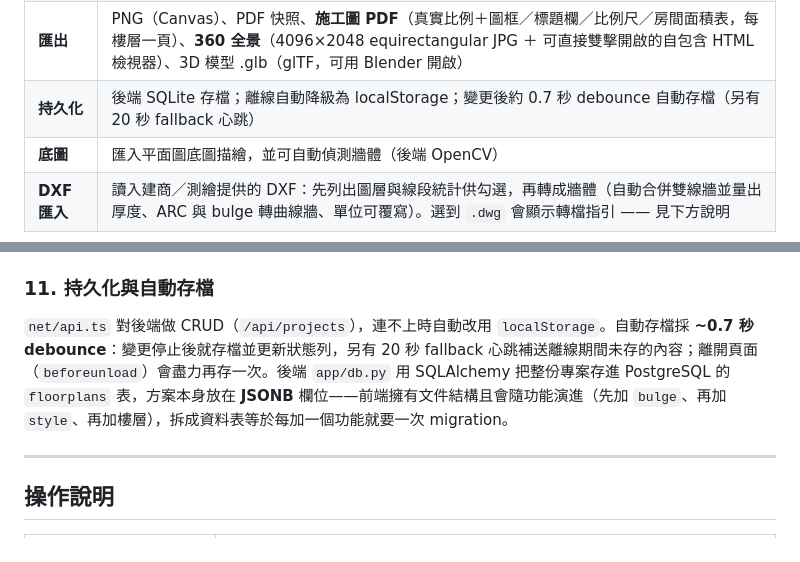
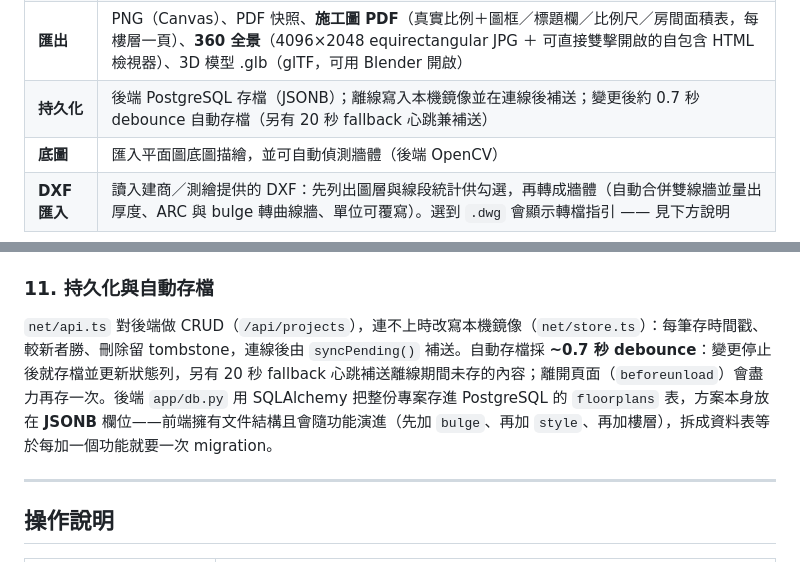
Before and after one commit to bruuucechang/interiordesign, a Markdown page: README.md, 2 parts joined by grey strips. Drawn GitHub-style.

```diff
--- a/README.md
+++ b/README.md
@@ -41,7 +41,7 @@
 | **智慧吸附** | 畫牆／樑與拖曳端點時貼合牆體**端點／中點／牆面**（不同圖示：圈=端點、三角=中點、菱形=牆面），並在與既有端點**水平／垂直對齊**時顯示橙色虛線輔助線；兩條輔助線交會即吸附至交點 |
 | **報表** | 各樓層房間面積（m²／坪）、家具數量、**水電配件數量**、物件統計，可匯出 **Excel (.xlsx)** |
 | **匯出** | PNG（Canvas）、PDF 快照、**施工圖 PDF**（真實比例＋圖框／標題欄／比例尺／房間面積表，每樓層一頁）、**360 全景**（4096×2048 equirectangular JPG ＋ 可直接雙擊開啟的自包含 HTML 檢視器）、3D 模型 .glb（glTF，可用 Blender 開啟） |
-| **持久化** | 後端 SQLite 存檔；離線自動降級為 localStorage；變更後約 0.7 秒 debounce 自動存檔（另有 20 秒 fallback 心跳） |
+| **持久化** | 後端 PostgreSQL 存檔（JSONB）；離線寫入本機鏡像並在連線後補送；變更後約 0.7 秒 debounce 自動存檔（另有 20 秒 fallback 心跳兼補送） |
 | **底圖** | 匯入平面圖底圖描繪，並可自動偵測牆體（後端 OpenCV） |
 | **DXF 匯入** | 讀入建商／測繪提供的 DXF：先列出圖層與線段統計供勾選，再轉成牆體（自動合併雙線牆並量出厚度、ARC 與 bulge 轉曲線牆、單位可覆寫）。選到 `.dwg` 會顯示轉檔指引 —— 見下方說明 |
 
@@ -327,7 +335,7 @@ type Obj = Wall | Beam | Room | Opening | Furniture | Dimension | ImageObj;
 
 ### 11. 持久化與自動存檔
 
-`net/api.ts` 對後端做 CRUD（`/api/projects`），連不上時自動改用 `localStorage`。自動存檔採 **~0.7 秒 debounce**：變更停止後就存檔並更新狀態列，另有 20 秒 fallback 心跳補送離線期間未存的內容；離開頁面（`beforeunload`）會盡力再存一次。後端 `app/db.py` 用 SQLAlchemy 把整份專案存進 PostgreSQL 的 `floorplans` 表，方案本身放在 **JSONB** 欄位——前端擁有文件結構且會隨功能演進（先加 `bulge`、再加 `style`、再加樓層），拆成資料表等於每加一個功能就要一次 migration。
+`net/api.ts` 對後端做 CRUD（`/api/projects`），連不上時改寫本機鏡像（`net/store.ts`）：每筆存時間戳、較新者勝、刪除留 tombstone，連線後由 `syncPending()` 補送。自動存檔採 **~0.7 秒 debounce**：變更停止後就存檔並更新狀態列，另有 20 秒 fallback 心跳補送離線期間未存的內容；離開頁面（`beforeunload`）會盡力再存一次。後端 `app/db.py` 用 SQLAlchemy 把整份專案存進 PostgreSQL 的 `floorplans` 表，方案本身放在 **JSONB** 欄位——前端擁有文件結構且會隨功能演進（先加 `bulge`、再加 `style`、再加樓層），拆成資料表等於每加一個功能就要一次 migration。
 
 ---
 
```
Also changed, not shown: other parts of README.md (+15 -7 lines), CLAUDE.md (+53 -4 lines).
